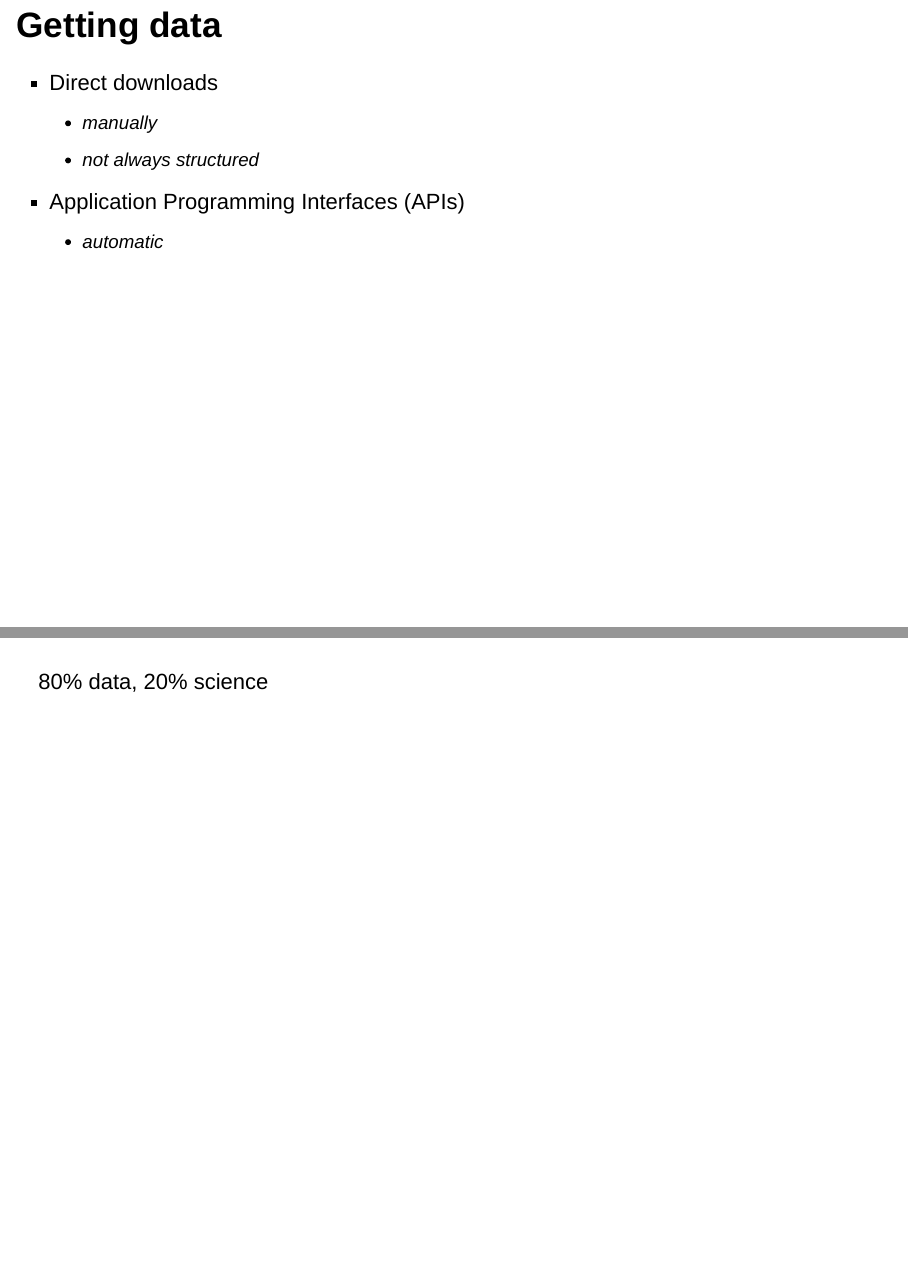
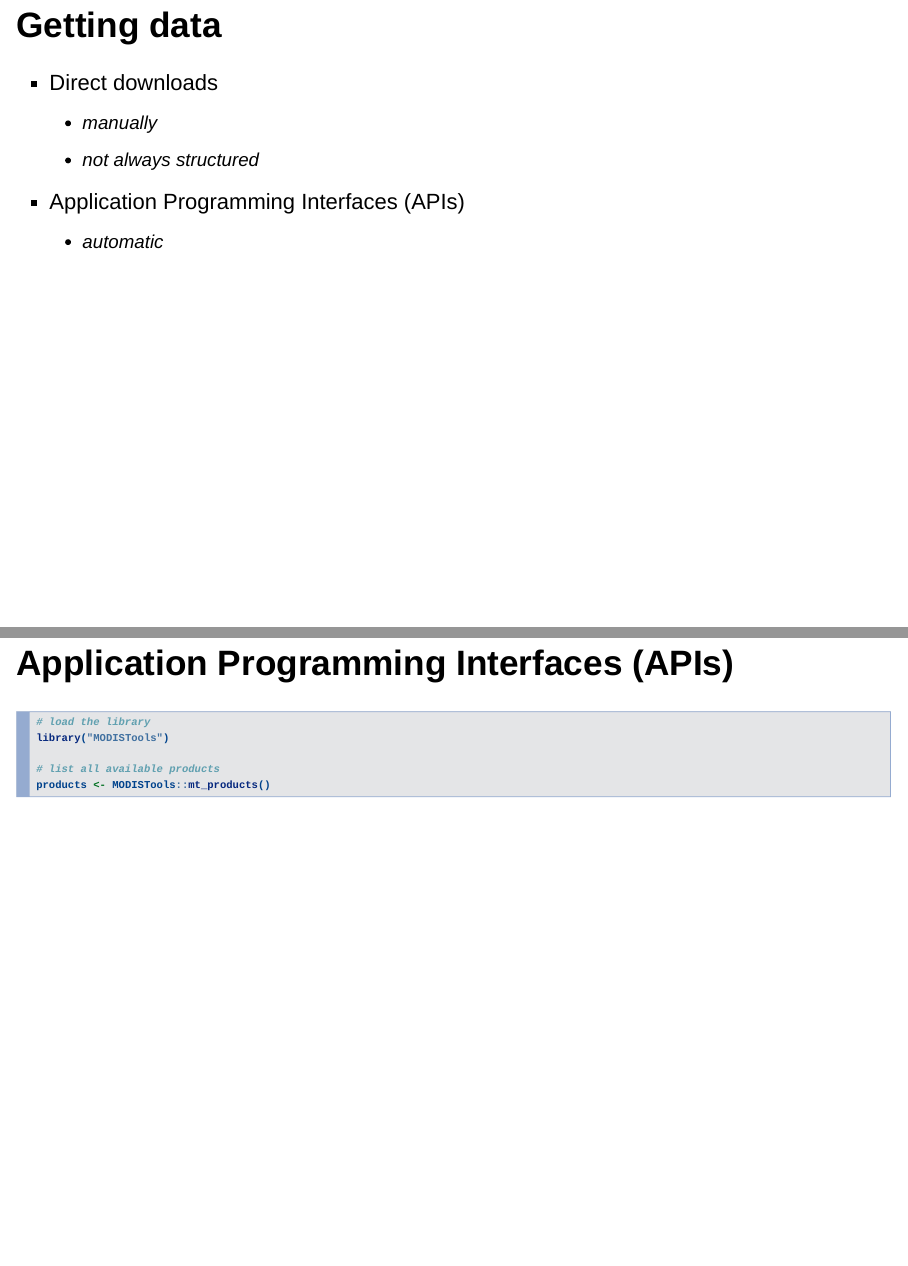
Before and after one commit to geco-bern/geco_media, an R Markdown document (teaching/agsd/data_variety/data_variety.Rmd): pages 13 and 14 of 14 before the commit and pages 13 and 14 of 15 after it, joined at a grey line. Rendered offline with R 4.5, knitr and Pandoc, with nearby package versions; drawn as Slidy slides in place of the format the file asks for.

Commit message:
data variety update

````diff
--- a/teaching/agsd/data_variety/data_variety.Rmd
+++ b/teaching/agsd/data_variety/data_variety.Rmd
@@ -93,6 +93,16 @@ knitr::include_graphics("binary_data.png")
 - Application Programming Interfaces (APIs)
   - automatic
 
+## Application Programming Interfaces (APIs) {.emphasized}
+
+```{r eval=FALSE}
+# load the library
+library("MODISTools")
+
+# list all available products
+products <- MODISTools::mt_products()
+```
+
 ## {data-background=eugenio-mazzone-unsplash.jpg data-background-size=cover .emphasized}
 
 <div class="centered">
````
